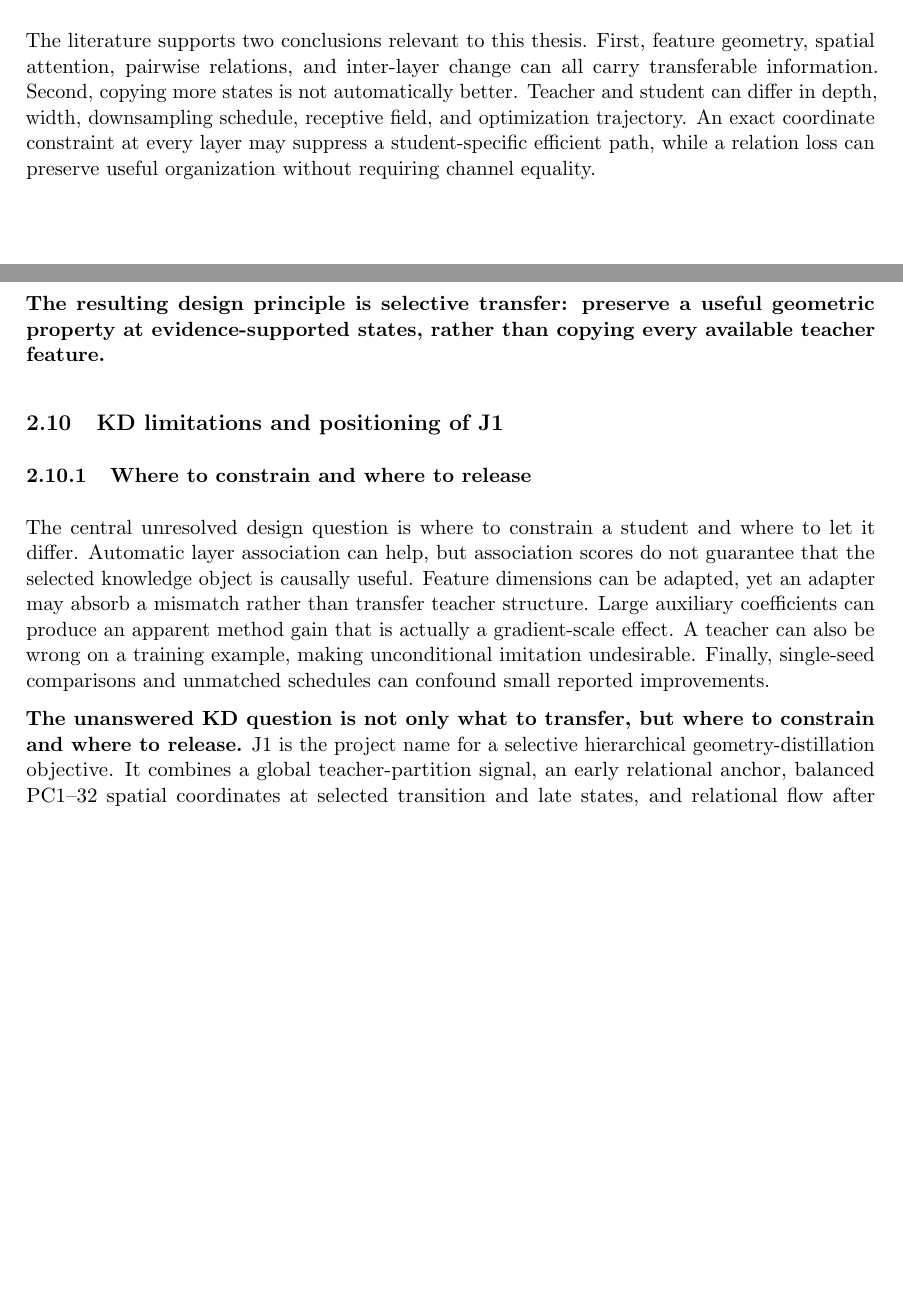
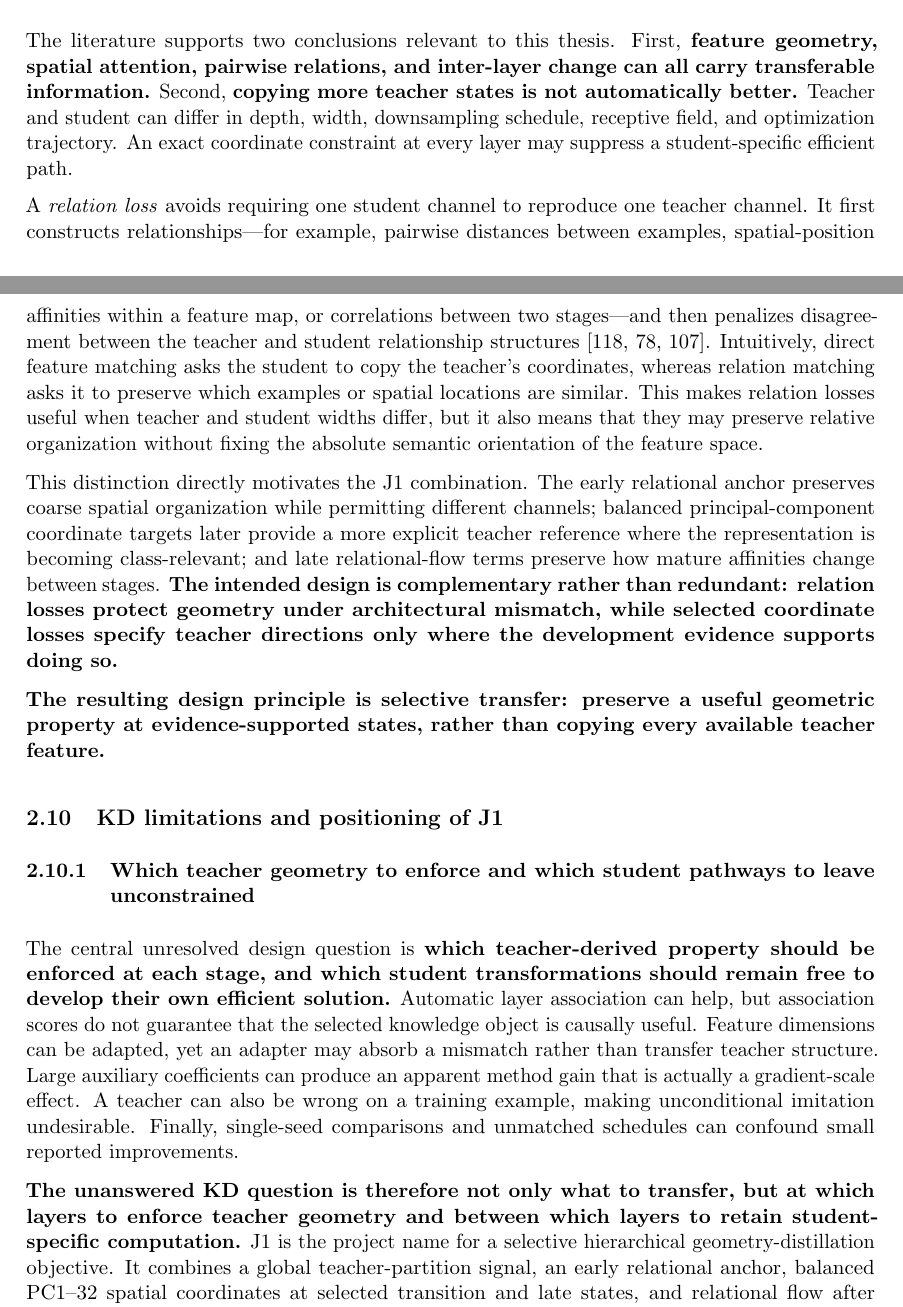
Before and after one commit to Ethanol-cell/PhD-Confirmation-Milestone, a LaTeX paper (main.tex, which reads sections/02_related_work.tex): two parts of pages 18 and 19 of 48 before the commit and two parts of pages 18 and 19 of 49 after it, joined at a grey line, cut so that both start at the same text, the shorter picture padded with empty space. Compiled offline with pdfLaTeX.

Commit message:
Refine sections/02_related_work.tex

```diff
--- a/sections/02_related_work.tex
+++ b/sections/02_related_work.tex
@@ -479,13 +480,34 @@ targets information-flow preservation across intermediate stages
 \subsubsection{Lessons for this thesis}
 
 The literature supports two conclusions relevant to this thesis. First,
-feature geometry, spatial attention, pairwise relations, and inter-layer change
-can all carry transferable information. Second, copying more states is not
-automatically better. Teacher and student can differ in depth, width,
-downsampling schedule, receptive field, and optimization trajectory. An exact
-coordinate constraint at every layer may suppress a student-specific efficient
-path, while a relation loss can preserve useful organization without requiring
-channel equality.
+\textbf{feature geometry, spatial attention, pairwise relations, and inter-layer
+change can all carry transferable information.} Second, \textbf{copying more
+teacher states is not automatically better.} Teacher and student can differ in
+depth, width, downsampling schedule, receptive field, and optimization
+trajectory. An exact coordinate constraint at every layer may suppress a
+student-specific efficient path.
+
+A \emph{relation loss} avoids requiring one student channel to reproduce one
+teacher channel. It first constructs relationships---for example, pairwise
+distances between examples, spatial-position affinities within a feature map,
+or correlations between two stages---and then penalizes disagreement between
+the teacher and student relationship structures
+\cite{yim2017fsp,park2019rkd,tung2019similarity}. Intuitively, direct feature
+matching asks the student to copy the teacher's coordinates, whereas relation
+matching asks it to preserve which examples or spatial locations are similar.
+This makes relation losses useful when teacher and student widths differ, but
+it also means that they may preserve relative organization without fixing the
+absolute semantic orientation of the feature space.
+
+This distinction directly motivates the J1 combination. The early relational
+anchor preserves coarse spatial organization while permitting different
+channels; balanced principal-component coordinate targets later provide a
+more explicit teacher reference where the representation is becoming
+class-relevant; and late relational-flow terms preserve how mature affinities
+change between stages. \textbf{The intended design is complementary rather
+than redundant: relation losses protect geometry under architectural mismatch,
+while selected coordinate losses specify teacher directions only where the
+development evidence supports doing so.}
 
 \textbf{The resulting design principle is selective transfer: preserve a
 useful geometric property at evidence-supported states, rather than copying
@@ -493,11 +515,13 @@ every available teacher feature.}
 
 \subsection{KD limitations and positioning of J1}
 
-\subsubsection{Where to constrain and where to release}
+\subsubsection{Which teacher geometry to enforce and which student pathways to leave unconstrained}
 
-The central unresolved design question is where to constrain a student and
-where to let it differ. Automatic layer association can help, but association
-scores do not guarantee that the selected knowledge object is causally useful.
+The central unresolved design question is \textbf{which teacher-derived
+property should be enforced at each stage, and which student transformations
+should remain free to develop their own efficient solution.} Automatic layer
+association can help, but association scores do not guarantee that the selected
+knowledge object is causally useful.
 Feature dimensions can be adapted, yet an adapter may absorb a mismatch rather
 than transfer teacher structure. Large auxiliary coefficients can produce an
 apparent method gain that is actually a gradient-scale effect. A teacher can
@@ -505,8 +529,9 @@ also be wrong on a training example, making unconditional imitation
 undesirable. Finally, single-seed comparisons and unmatched schedules can
 confound small reported improvements.
 
-\textbf{The unanswered KD question is not only what to transfer, but where to
-constrain and where to release.} J1 is the project name for a selective
+\textbf{The unanswered KD question is therefore not only what to transfer, but
+at which layers to enforce teacher geometry and between which layers to retain
+student-specific computation.} J1 is the project name for a selective
 hierarchical geometry-distillation objective. It combines a global
 teacher-partition signal, an early relational anchor, balanced PC1--32 spatial
 coordinates at selected transition and late states, and relational flow after
```
Also changed, not shown: sections/02_related_work.tex (16 more changed lines).
